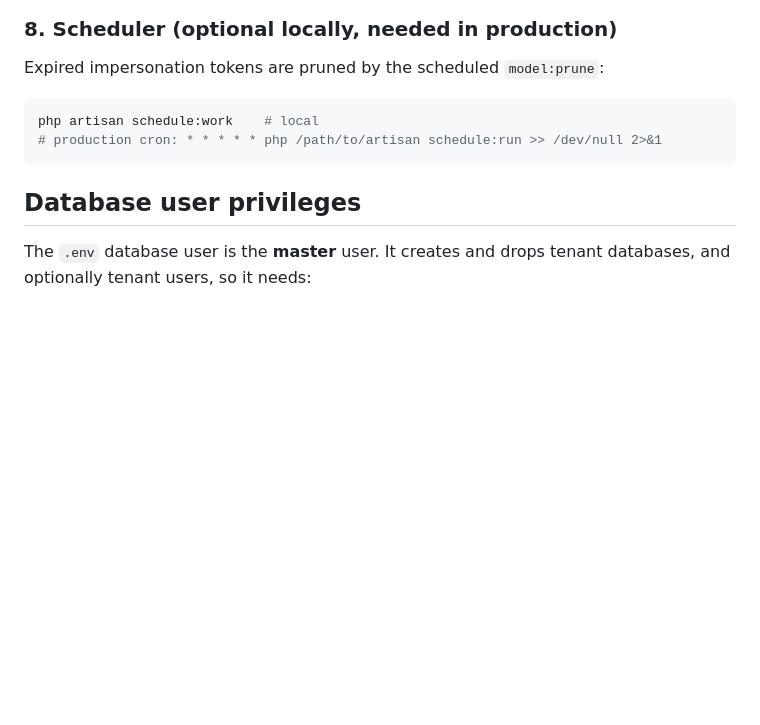
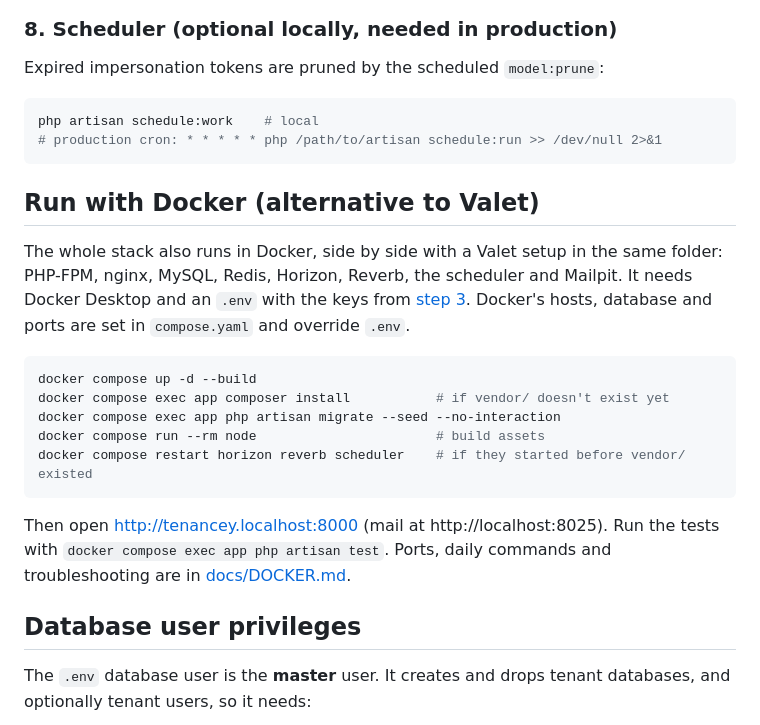
Before and after one commit to touhidurabir/tenancey, a Markdown page: README.md, the part around the change. Drawn GitHub-style; blank space fills up the shorter version.

Commit message:
Document the Docker local-development setup

````diff
--- a/README.md
+++ b/README.md
@@ -198,6 +198,25 @@ php artisan schedule:work    # local
 # production cron: * * * * * php /path/to/artisan schedule:run >> /dev/null 2>&1
 ```
 
+## Run with Docker (alternative to Valet)
+
+The whole stack also runs in Docker, side by side with a Valet setup in the same folder:
+PHP-FPM, nginx, MySQL, Redis, Horizon, Reverb, the scheduler and Mailpit. It needs Docker
+Desktop and an `.env` with the keys from [step 3](#3-configure-env). Docker's hosts, database and
+ports are set in `compose.yaml` and override `.env`.
+
+```bash
+docker compose up -d --build
+docker compose exec app composer install           # if vendor/ doesn't exist yet
+docker compose exec app php artisan migrate --seed --no-interaction
+docker compose run --rm node                       # build assets
+docker compose restart horizon reverb scheduler    # if they started before vendor/ existed
+```
+
+Then open http://tenancey.localhost:8000 (mail at http://localhost:8025). Run the tests with
+`docker compose exec app php artisan test`. Ports, daily commands and troubleshooting are in
+[docs/DOCKER.md](docs/DOCKER.md).
+
 ## Database user privileges
 
 The `.env` database user is the **master** user. It creates and drops tenant databases, and
````
Also changed, not shown: CLAUDE.md (+12 -0 lines), docs/DOCKER.md (+49 -0 lines).
